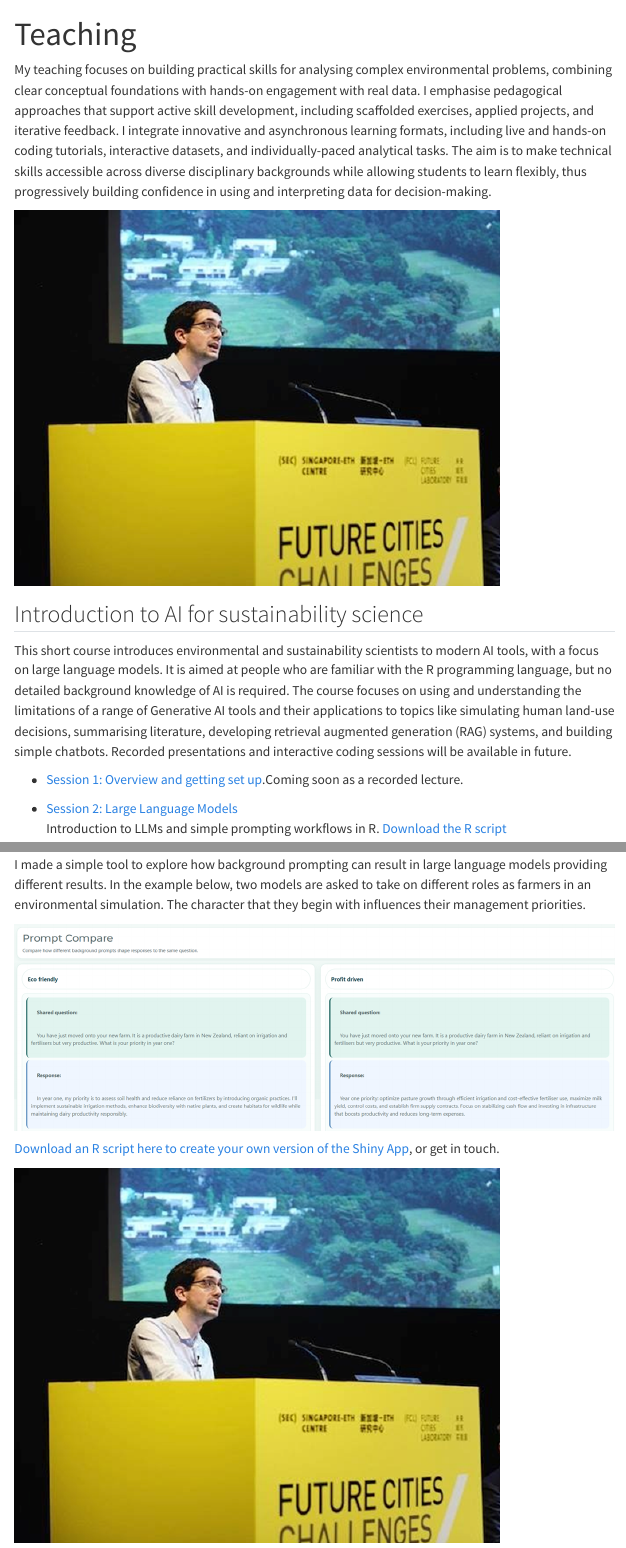
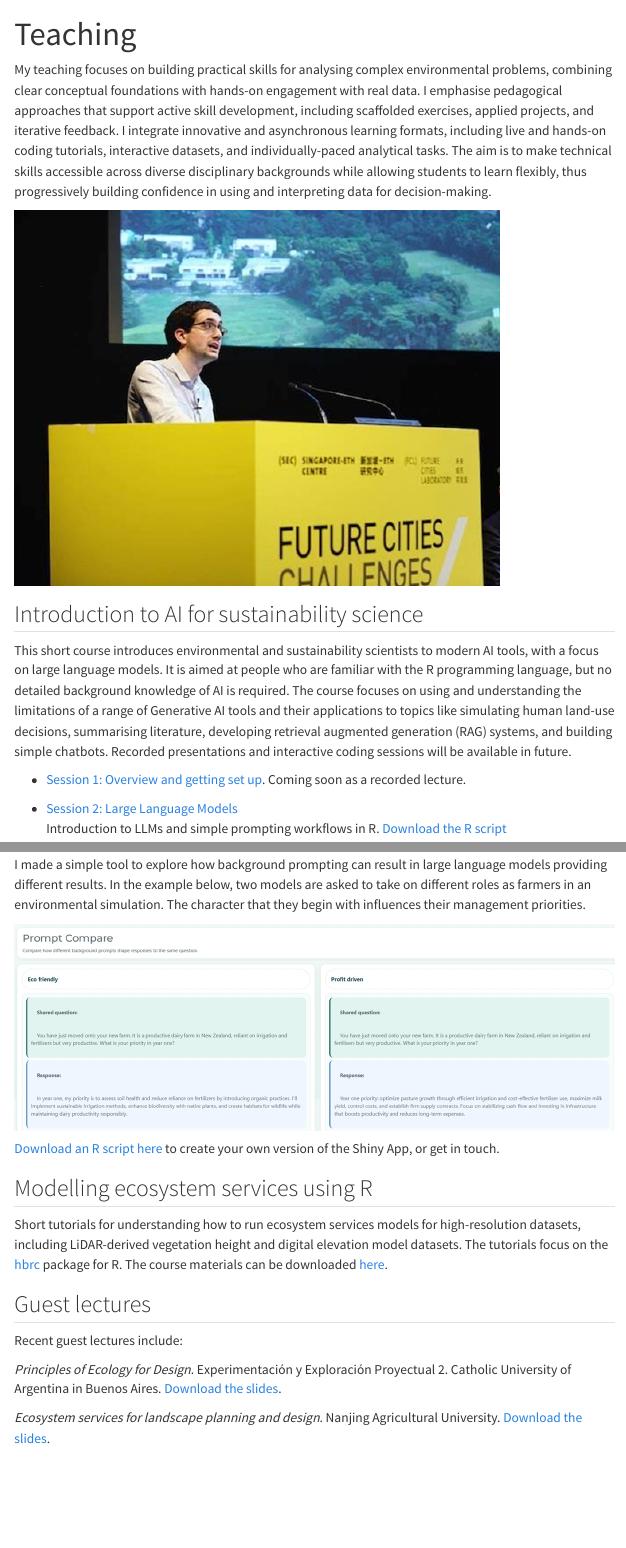
Before and after one commit to drexrichards/drexrichards.github.io, a Quarto document (ai-for-ecologists/index.qmd): the page in a window 1100 px wide, from its top, and a second part further down, joined at a grey line. Rendered offline with R 4.5, knitr and Pandoc in place of Quarto, with nearby package versions; the code chunks are not run, so their results and figures are left out; menus at the side of the page are left out.

Commit message:
Fixed multiple images

```diff
--- a/ai-for-ecologists/index.qmd
+++ b/ai-for-ecologists/index.qmd
@@ -26,9 +27,8 @@ I made a simple tool to explore how background prompting can result in large lan
 
 ![](images/promptcompare.png)
 
-[Download an R script here to create your own version of the Shiny App](files/prompt-compare.R), or get in touch.
+[Download an R script here](files/prompt-compare.R) to create your own version of the Shiny App, or get in touch.
 
-![](images/presenting.png)
 
 ## Modelling ecosystem services using R
 
```
Also changed, not shown: docs/search.json, ai-for-ecologists/index.qmd (3 more changed lines), 1 other file.
